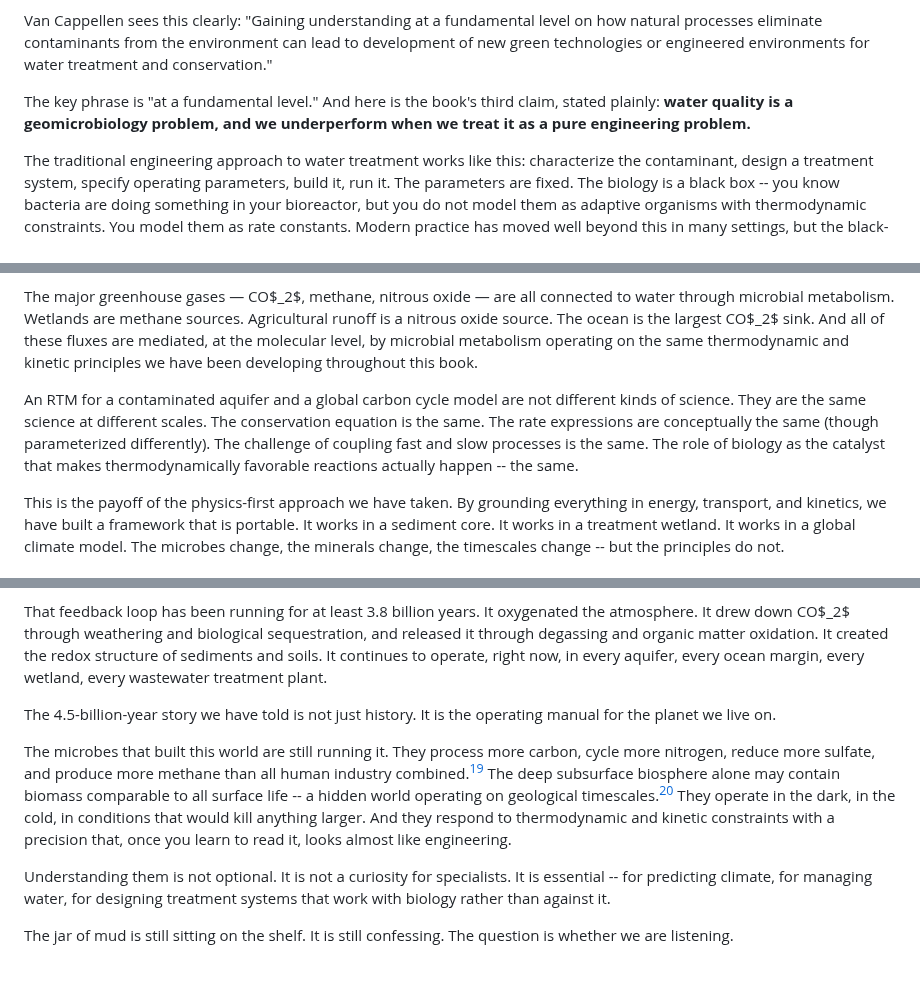
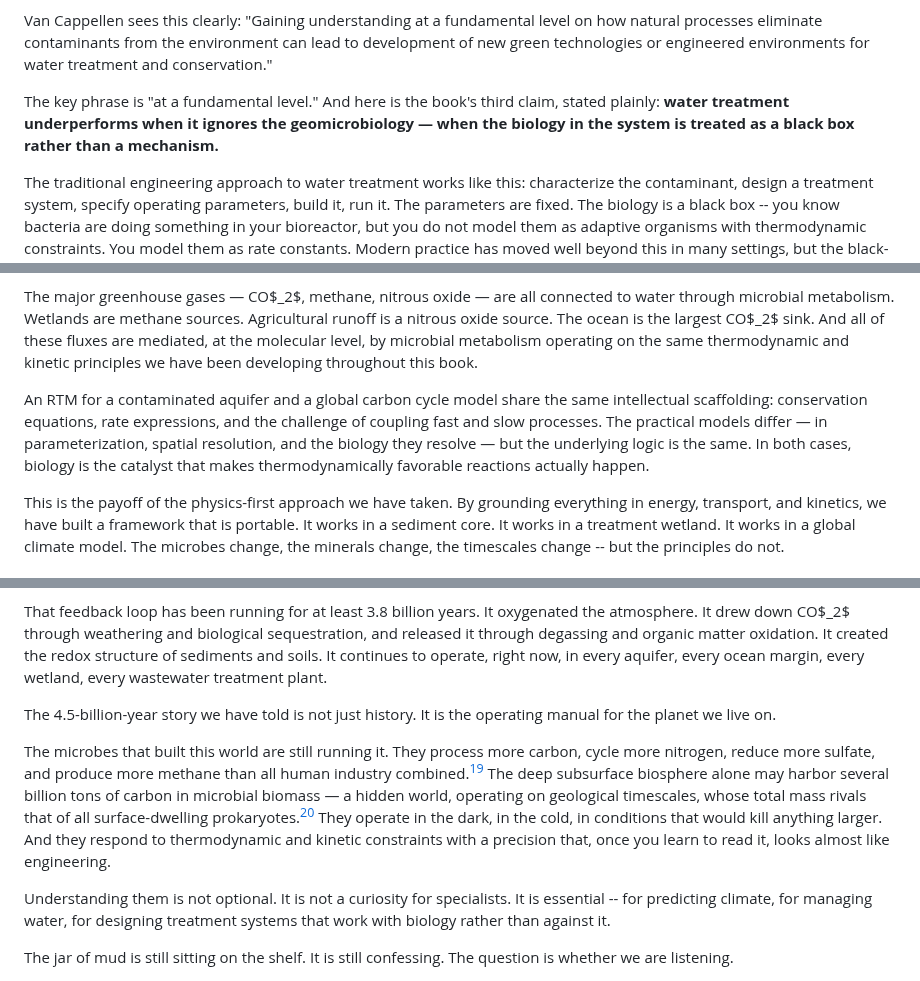
Before and after one commit to pycckuu/the-book, a Markdown page: chapters/10-the-water-planet.md, 3 parts joined by grey strips. Rendered like a GitHub page.

Commit message:
Fix Ch10 biomass overclaim, thesis over-centralization, same-science-at-scales overclaim

```diff
--- a/chapters/10-the-water-planet.md
+++ b/chapters/10-the-water-planet.md
@@ -26,7 +26,7 @@ A contaminated aquifer is a reactor. The contaminants are electron donors or acc
 
 Van Cappellen sees this clearly: "Gaining understanding at a fundamental level on how natural processes eliminate contaminants from the environment can lead to development of new green technologies or engineered environments for water treatment and conservation."
 
-The key phrase is "at a fundamental level." And here is the book's third claim, stated plainly: **water quality is a geomicrobiology problem, and we underperform when we treat it as a pure engineering problem.**
+The key phrase is "at a fundamental level." And here is the book's third claim, stated plainly: **water treatment underperforms when it ignores the geomicrobiology — when the biology in the system is treated as a black box rather than a mechanism.**
 
 The traditional engineering approach to water treatment works like this: characterize the contaminant, design a treatment system, specify operating parameters, build it, run it. The parameters are fixed. The biology is a black box -- you know bacteria are doing something in your bioreactor, but you do not model them as adaptive organisms with thermodynamic constraints. You model them as rate constants. Modern practice has moved well beyond this in many settings, but the black-box legacy persists in enough applications that the problem is real. When conditions change -- a new contaminant arrives, the temperature shifts, the redox environment evolves -- the model breaks, because the rate constants were calibrated for the old conditions and the black box has reorganized itself inside.
 
@@ -82,7 +82,7 @@ Water quality is not a standalone problem. It is entangled with energy (because
 
 The major greenhouse gases — CO$_2$, methane, nitrous oxide — are all connected to water through microbial metabolism. Wetlands are methane sources. Agricultural runoff is a nitrous oxide source. The ocean is the largest CO$_2$ sink. And all of these fluxes are mediated, at the molecular level, by microbial metabolism operating on the same thermodynamic and kinetic principles we have been developing throughout this book.
 
-An RTM for a contaminated aquifer and a global carbon cycle model are not different kinds of science. They are the same science at different scales. The conservation equation is the same. The rate expressions are conceptually the same (though parameterized differently). The challenge of coupling fast and slow processes is the same. The role of biology as the catalyst that makes thermodynamically favorable reactions actually happen -- the same.
+An RTM for a contaminated aquifer and a global carbon cycle model share the same intellectual scaffolding: conservation equations, rate expressions, and the challenge of coupling fast and slow processes. The practical models differ — in parameterization, spatial resolution, and the biology they resolve — but the underlying logic is the same. In both cases, biology is the catalyst that makes thermodynamically favorable reactions actually happen.
 
 This is the payoff of the physics-first approach we have taken. By grounding everything in energy, transport, and kinetics, we have built a framework that is portable. It works in a sediment core. It works in a treatment wetland. It works in a global climate model. The microbes change, the minerals change, the timescales change -- but the principles do not.
 
@@ -122,7 +122,7 @@ That feedback loop has been running for at least 3.8 billion years. It oxygenate
 
 The 4.5-billion-year story we have told is not just history. It is the operating manual for the planet we live on.
 
-The microbes that built this world are still running it. They process more carbon, cycle more nitrogen, reduce more sulfate, and produce more methane than all human industry combined.[^wehrli2013] The deep subsurface biosphere alone may contain biomass comparable to all surface life -- a hidden world operating on geological timescales.[^subsurface_biomass] They operate in the dark, in the cold, in conditions that would kill anything larger. And they respond to thermodynamic and kinetic constraints with a precision that, once you learn to read it, looks almost like engineering.
+The microbes that built this world are still running it. They process more carbon, cycle more nitrogen, reduce more sulfate, and produce more methane than all human industry combined.[^wehrli2013] The deep subsurface biosphere alone may harbor several billion tons of carbon in microbial biomass — a hidden world, operating on geological timescales, whose total mass rivals that of all surface-dwelling prokaryotes.[^magnabosco2018] They operate in the dark, in the cold, in conditions that would kill anything larger. And they respond to thermodynamic and kinetic constraints with a precision that, once you learn to read it, looks almost like engineering.
 
 Understanding them is not optional. It is not a curiosity for specialists. It is essential -- for predicting climate, for managing water, for designing treatment systems that work with biology rather than against it.
 
```
Also changed, not shown: other parts of chapters/10-the-water-planet.md (+1 -1 lines).
